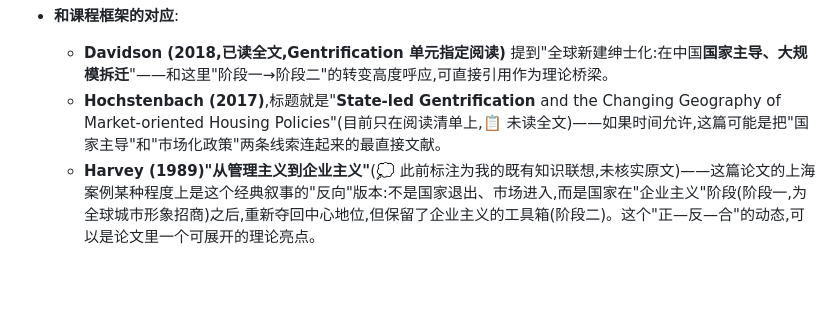
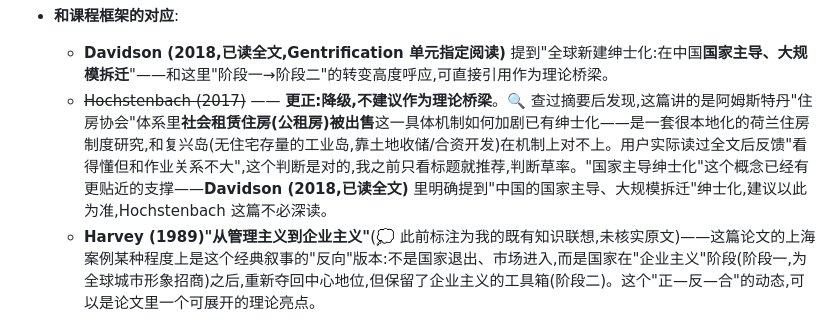
Before and after one commit to ginagina19992023/Urban-Studies-D, a Markdown page: Bibliography-FuxingIsland.md, the part around the change. Rendered like a GitHub page; blank space fills up the shorter version.

Commit message:
更正 Hochstenbach (2017) 过度推荐
之前只看标题就把这篇标为"最直接的理论桥梁",未经查证。用户实际读完全文反馈"和作业关系不大、看得晕",查证后确认:该文讲的是阿姆斯特丹住房协会体系里公租房出售加剧绅士化的具体机制,和复兴岛(无住宅存量工业岛)机制对不上。降级为背景参考,不建议深读,改以已读全文的 Davidson (2018) 作为"国家主导绅士化"概念的主要支撑。

```diff
--- a/Bibliography-FuxingIsland.md
+++ b/Bibliography-FuxingIsland.md
@@ -36,7 +36,7 @@
 
 - **和课程框架的对应**:
   - **Davidson (2018,已读全文,Gentrification 单元指定阅读)** 提到"全球新建绅士化:在中国**国家主导、大规模拆迁**"——和这里"阶段一→阶段二"的转变高度呼应,可直接引用作为理论桥梁。
-  - **Hochstenbach (2017)**,标题就是"**State-led Gentrification** and the Changing Geography of Market-oriented Housing Policies"(目前只在阅读清单上,📋 未读全文)——如果时间允许,这篇可能是把"国家主导"和"市场化政策"两条线索连起来的最直接文献。
+  - ~~Hochstenbach (2017)~~ —— **更正:降级,不建议作为理论桥梁**。🔍 查过摘要后发现,这篇讲的是阿姆斯特丹"住房协会"体系里**社会租赁住房(公租房)被出售**这一具体机制如何加剧已有绅士化——是一套很本地化的荷兰住房制度研究,和复兴岛(无住宅存量的工业岛,靠土地收储/合资开发)在机制上对不上。用户实际读过全文后反馈"看得懂但和作业关系不大",这个判断是对的,我之前只看标题就推荐,判断草率。"国家主导绅士化"这个概念已经有更贴近的支撑——**Davidson (2018,已读全文)** 里明确提到"中国的国家主导、大规模拆迁"绅士化,建议以此为准,Hochstenbach 这篇不必深读。
   - **Harvey (1989)"从管理主义到企业主义"**(💭 此前标注为我的既有知识联想,未核实原文)——这篇论文的上海案例某种程度上是这个经典叙事的"反向"版本:不是国家退出、市场进入,而是国家在"企业主义"阶段(阶段一,为全球城市形象招商)之后,重新夺回中心地位,但保留了企业主义的工具箱(阶段二)。这个"正—反—合"的动态,可以是论文里一个可展开的理论亮点。
 - **⭐ 直接点名复兴岛的原文段落**(第1873页,我已逐字核对):
   > "In 2022, Shanghai Land Group signed a contract with Yangpu Bingjiang to comprehensively redevelop the Yangpu district's waterfront area. These two corporations set up a new company called Shanghai Yangpu Binjiang New Development Corporation with a capital injection ratio of 6:4. **The joint corporation focuses on the development of Fuxing Island next to the Huangpu River, aiming to build a demonstration area for People's City.** Although the plan remains unclear, the impact of the new concept of People's City on the redevelopment of waterfront areas is apparent."
```
